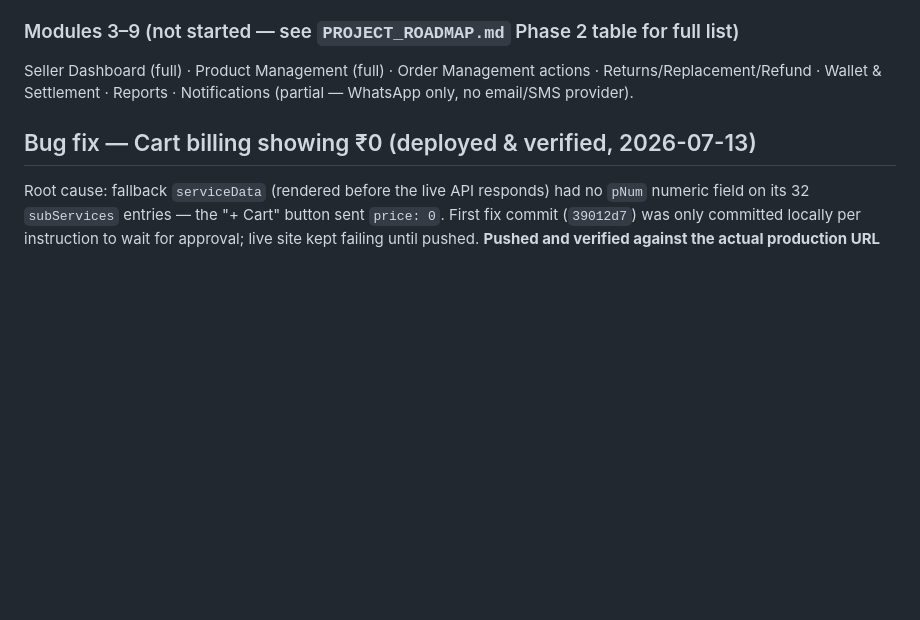
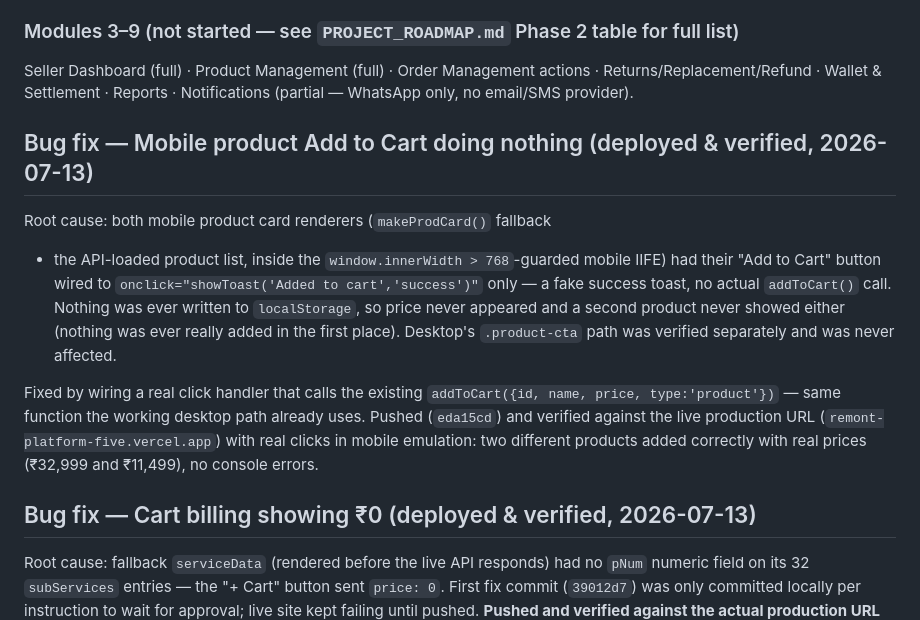
Before and after one commit to remontcare/remont-platform, a Markdown page: TODO.md, the part around the change. Drawn GitHub-style; blank space fills up the shorter version.

Commit message:
docs: log mobile add-to-cart fix and live verification
Co-Authored-By: Claude Sonnet 5 <noreply@anthropic.com>

```diff
--- a/TODO.md
+++ b/TODO.md
@@ -96,6 +96,24 @@ Seller Dashboard (full) · Product Management (full) · Order Management actions
 Returns/Replacement/Refund · Wallet & Settlement · Reports · Notifications (partial —
 WhatsApp only, no email/SMS provider).
 
+## Bug fix — Mobile product Add to Cart doing nothing (deployed & verified, 2026-07-13)
+
+Root cause: both mobile product card renderers (`makeProdCard()` fallback
++ the API-loaded product list, inside the `window.innerWidth > 768`-guarded
+mobile IIFE) had their "Add to Cart" button wired to
+`onclick="showToast('Added to cart','success')"` only — a fake success
+toast, no actual `addToCart()` call. Nothing was ever written to
+`localStorage`, so price never appeared and a second product never showed
+either (nothing was ever really added in the first place). Desktop's
+`.product-cta` path was verified separately and was never affected.
+
+Fixed by wiring a real click handler that calls the existing
+`addToCart({id, name, price, type:'product'})` — same function the working
+desktop path already uses. Pushed (`eda15cd`) and verified against the
+live production URL (`remont-platform-five.vercel.app`) with real clicks
+in mobile emulation: two different products added correctly with real
+prices (₹32,999 and ₹11,499), no console errors.
+
 ## Bug fix — Cart billing showing ₹0 (deployed & verified, 2026-07-13)
 
 Root cause: fallback `serviceData` (rendered before the live API responds)
```
